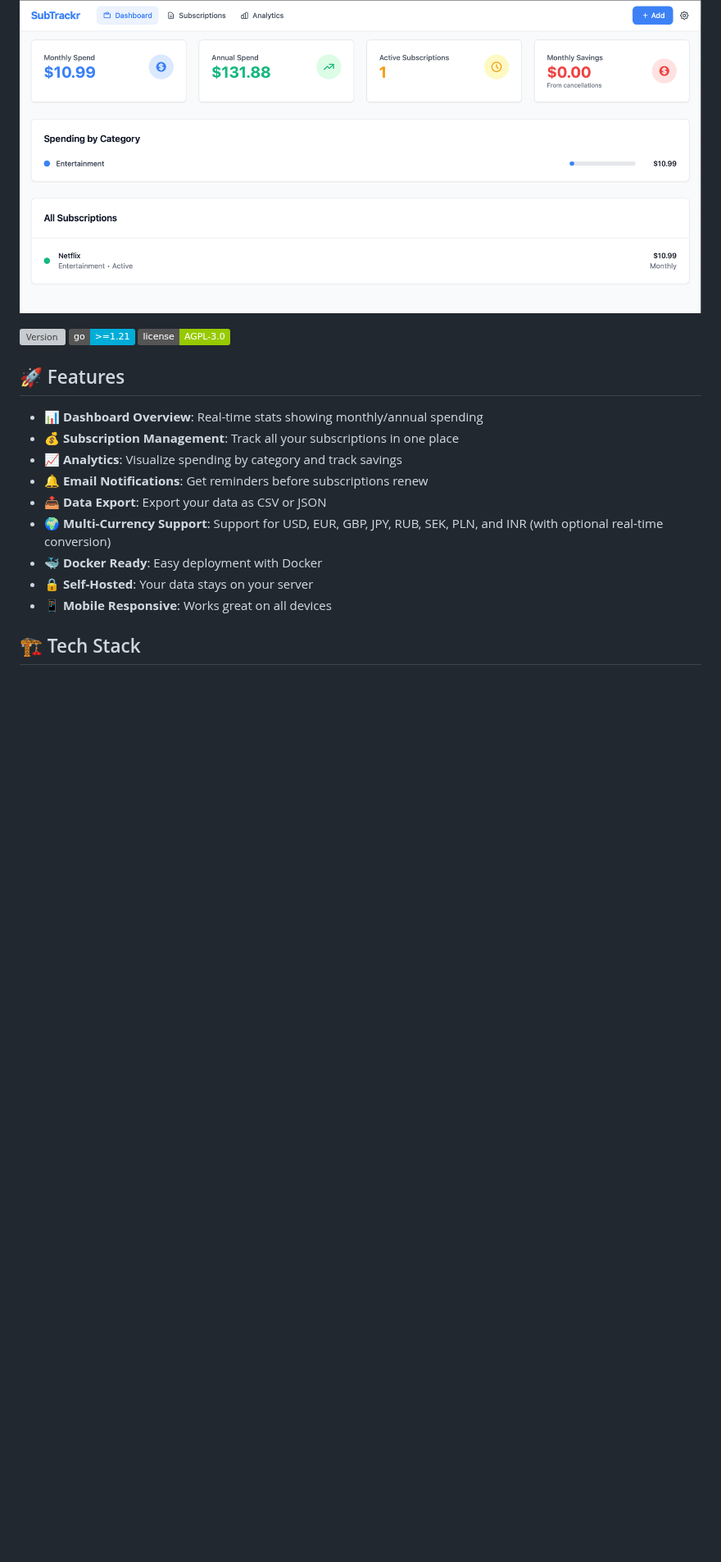
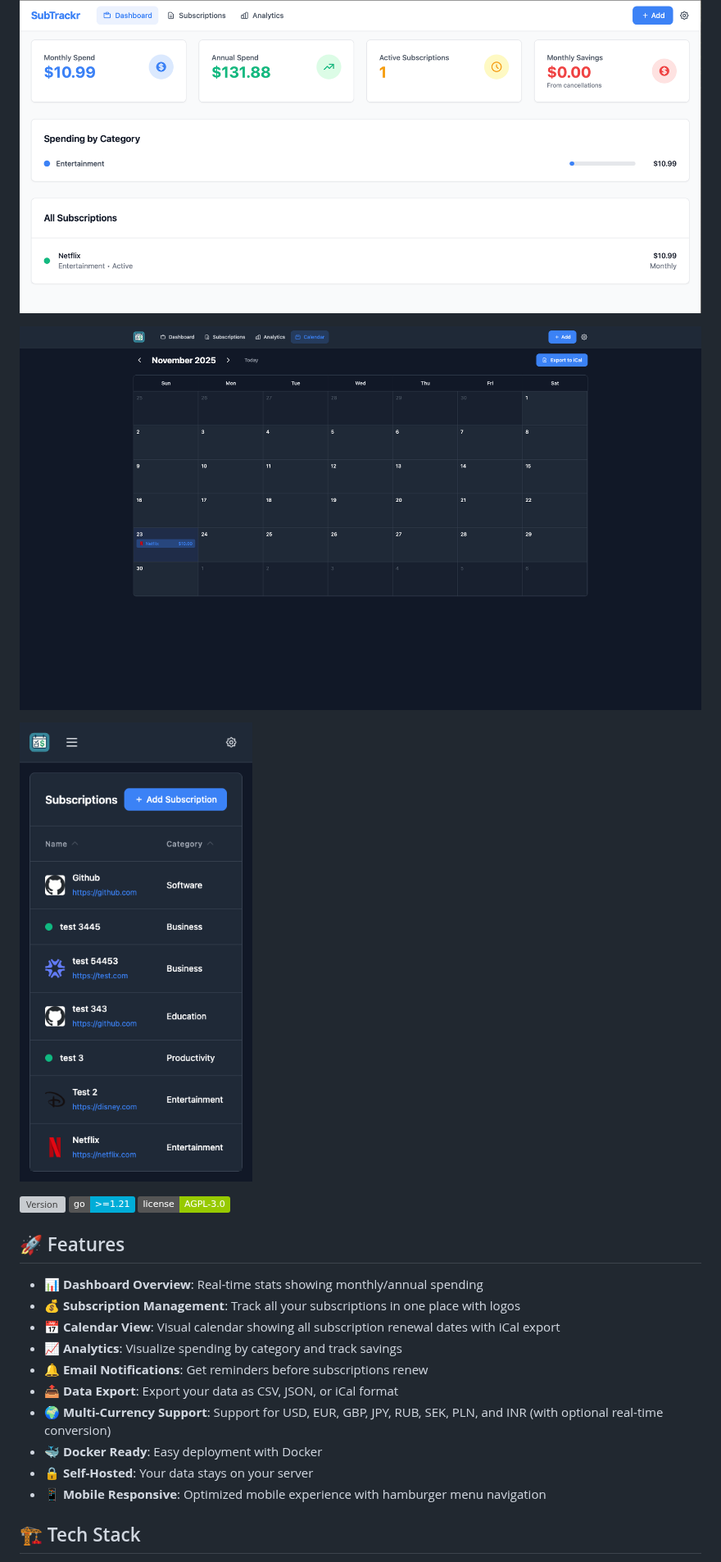
Before and after one commit to bscott/subtrackr, a Markdown page: README.md, the part around the change. Shown at 82% size. Drawn GitHub-style; pictures changed too: calendar-screenshot.png (added), mobile-screenshot.png (added); badges without logos; blank space fills up the shorter version; grey boxes are pictures that could not be loaded.

```diff
--- a/README.md
+++ b/README.md
@@ -3,6 +3,10 @@
 A self-hosted subscription management application built with Go and HTMX. Track your subscriptions, visualize spending, and get renewal reminders.
 
 ![SubTrackr Dashboard](dashboard-screenshot.png)
+
+![SubTrackr Calendar View](calendar-screenshot.png)
+
+![SubTrackr Mobile View](mobile-screenshot.png)
 
 ![Version](https://img.shields.io/github/v/release/bscott/subtrackr?logo=github&label=version)
 ![Go Version](https://img.shields.io/badge/go-%3E%3D1.21-00ADD8)
@@ -11,14 +15,15 @@ A self-hosted subscription management application built with Go and HTMX. Track
 ## 🚀 Features
 
 - 📊 **Dashboard Overview**: Real-time stats showing monthly/annual spending
-- 💰 **Subscription Management**: Track all your subscriptions in one place
+- 💰 **Subscription Management**: Track all your subscriptions in one place with logos
+- 📅 **Calendar View**: Visual calendar showing all subscription renewal dates with iCal export
 - 📈 **Analytics**: Visualize spending by category and track savings
 - 🔔 **Email Notifications**: Get reminders before subscriptions renew
-- 📤 **Data Export**: Export your data as CSV or JSON
+- 📤 **Data Export**: Export your data as CSV, JSON, or iCal format
 - 🌍 **Multi-Currency Support**: Support for USD, EUR, GBP, JPY, RUB, SEK, PLN, and INR (with optional real-time conversion)
 - 🐳 **Docker Ready**: Easy deployment with Docker
 - 🔒 **Self-Hosted**: Your data stays on your server
-- 📱 **Mobile Responsive**: Works great on all devices
+- 📱 **Mobile Responsive**: Optimized mobile experience with hamburger menu navigation
 
 ## 🏗️ Tech Stack
 
```
Also changed, not shown: 5 other files.
